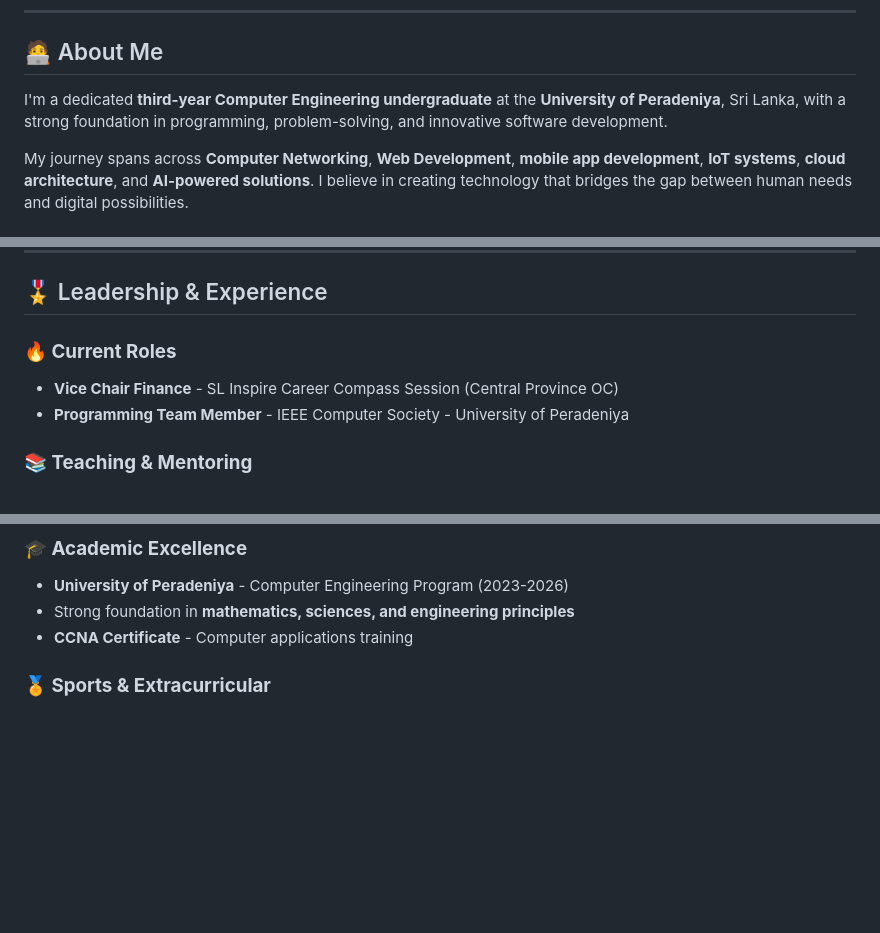
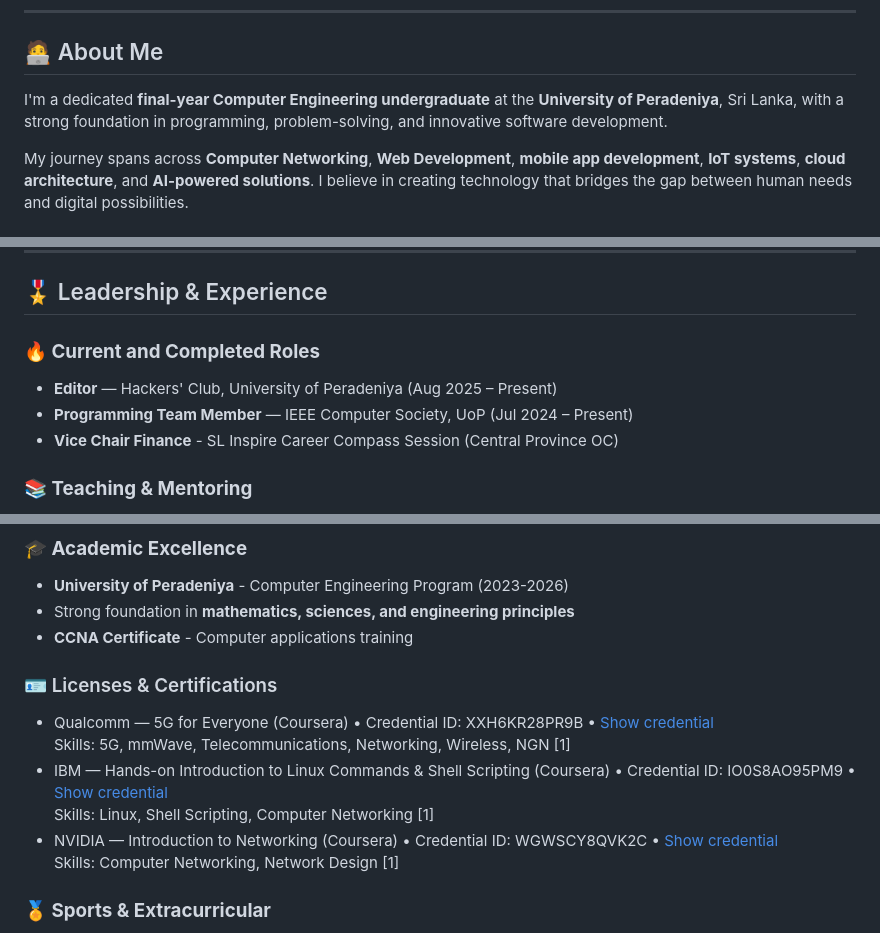
Before and after one commit to yokka361/Yohan-Senadheera, a Markdown page: README.md, 3 parts joined by grey strips. Drawn GitHub-style; blank space fills up the shorter version.

Commit message:
Revise personal details and add certifications

```diff
--- a/README.md
+++ b/README.md
@@ -16,7 +16,7 @@
 
 ## 🧑‍💻 About Me
 
-I'm a dedicated **third-year Computer Engineering undergraduate** at the **University of Peradeniya**, Sri Lanka, with a strong foundation in programming, problem-solving, and innovative software development.
+I'm a dedicated **final-year Computer Engineering undergraduate** at the **University of Peradeniya**, Sri Lanka, with a strong foundation in programming, problem-solving, and innovative software development.
 
 My journey spans across **Computer Networking**, **Web Development**, **mobile app development**, **IoT systems**, **cloud architecture**, and **AI-powered solutions**. I believe in creating technology that bridges the gap between human needs and digital possibilities.
 
@@ -92,9 +92,10 @@ My journey spans across **Computer Networking**, **Web Development**, **mobile a
 
 ## 🎖️ Leadership & Experience
 
-### **🔥 Current Roles**
+### **🔥 Current and Completed Roles**
+- **Editor** — Hackers' Club, University of Peradeniya (Aug 2025 – Present)
+- **Programming Team Member** — IEEE Computer Society, UoP (Jul 2024 – Present)
 - **Vice Chair Finance** - SL Inspire Career Compass Session (Central Province OC)
-- **Programming Team Member** - IEEE Computer Society - University of Peradeniya
 
 ### **📚 Teaching & Mentoring**
 - **Database Instructor** - Teaching database concepts, SQL, and data modeling
@@ -127,6 +128,14 @@ My journey spans across **Computer Networking**, **Web Development**, **mobile a
 - **University of Peradeniya** - Computer Engineering Program (2023-2026)
 - Strong foundation in **mathematics, sciences, and engineering principles**
 - **CCNA Certificate** - Computer applications training
+
+### 🪪 Licenses & Certifications
+- Qualcomm — 5G for Everyone (Coursera) • Credential ID: XXH6KR28PR9B • [Show credential](https://www.coursera.org/account/accomplishments/verify/XXH6KR28PR9B)
+  Skills: 5G, mmWave, Telecommunications, Networking, Wireless, NGN [1]
+- IBM — Hands-on Introduction to Linux Commands & Shell Scripting (Coursera) • Credential ID: IO0S8AO95PM9 • [Show credential](https://www.coursera.org/account/accomplishments/verify/IO0S8AO95PM9)
+  Skills: Linux, Shell Scripting, Computer Networking [1]
+- NVIDIA — Introduction to Networking (Coursera) • Credential ID: WGWSCY8QVK2C • [Show credential](https://www.coursera.org/account/accomplishments/records/WGWSCY8QVK2C)
+  Skills: Computer Networking, Network Design [1]
 
 ### **🏅 Sports & Extracurricular**
 - **Founded** university's first rifle shooting team
```
